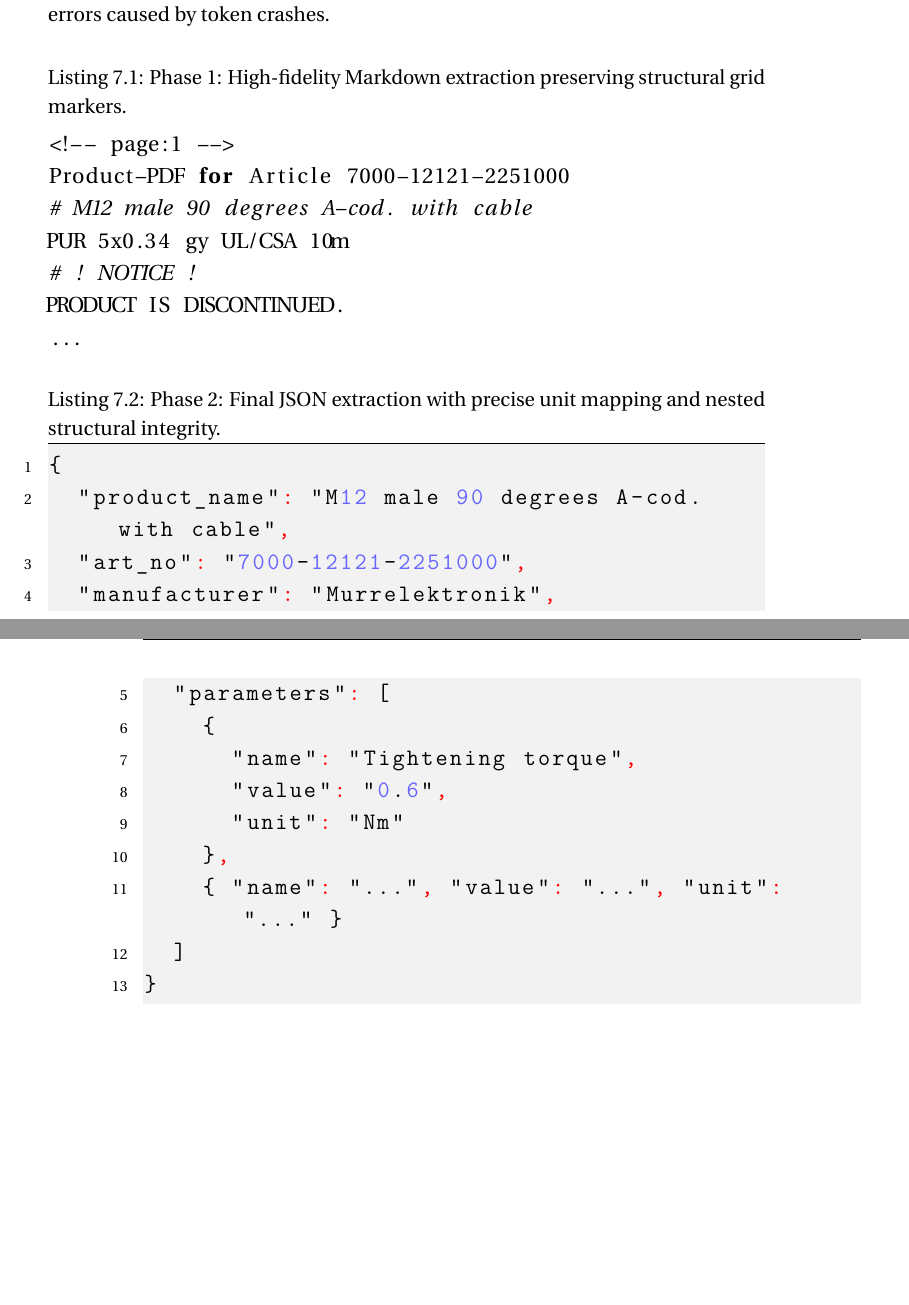
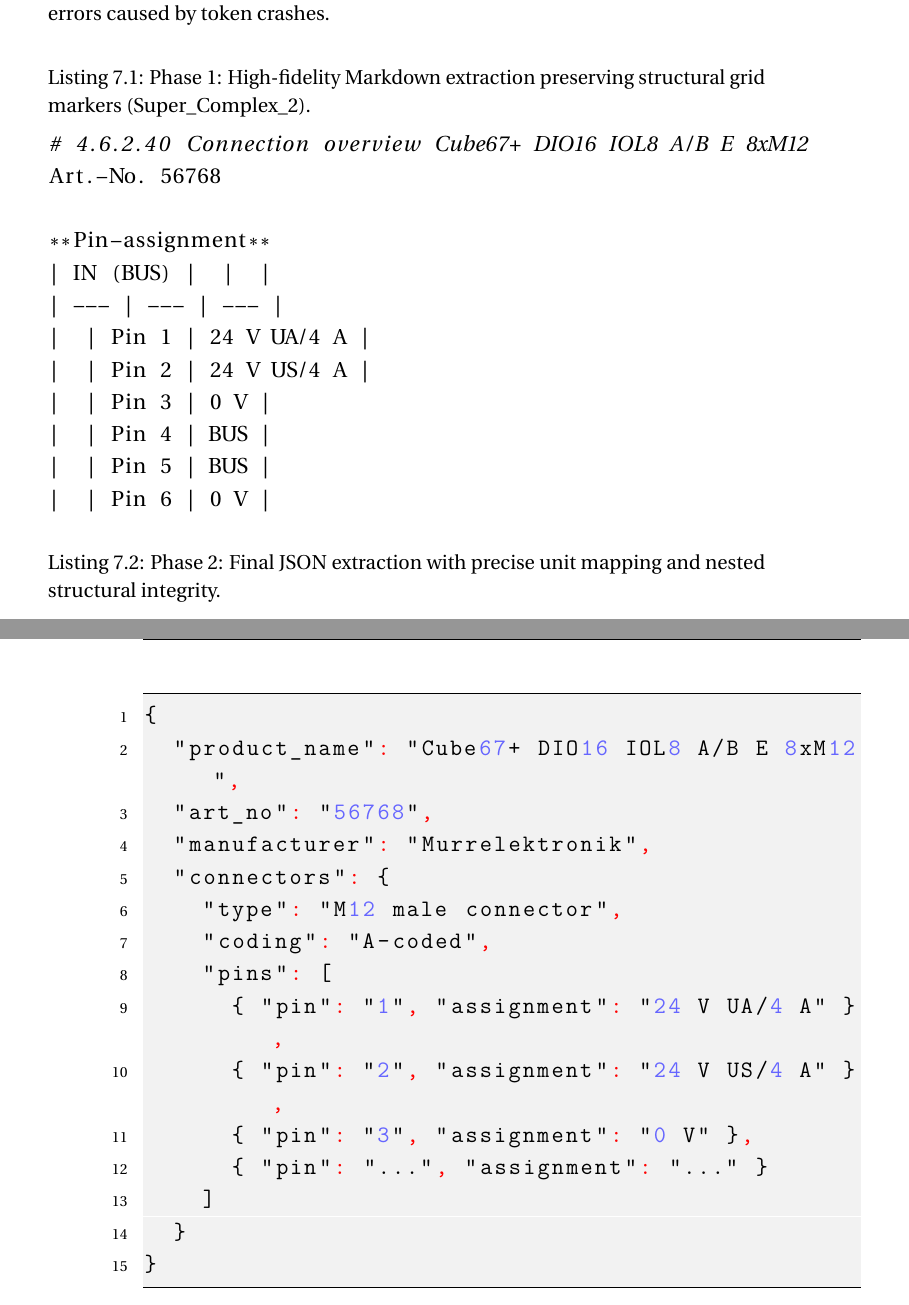
Before and after one commit to munshi007/document_intelligence_pipeline_thesis_writing, a LaTeX thesis (thesis.tex, which reads chapter/6_evaluation.tex): two parts of pages 59 and 60 of 85, joined at a grey line, cut so that both start at the same text, the shorter picture padded with empty space. Compiled offline with pdfLaTeX.

Commit message:
docs: update evaluation snippets with Super_Complex_2 dataset examples

```diff
--- a/chapter/6_evaluation.tex
+++ b/chapter/6_evaluation.tex
@@ -107,29 +107,36 @@
 \label{tab:extraction_fidelity}
 \end{table}
 
-\begin{lstlisting}[language=bash, caption={Phase 1: High-fidelity Markdown extraction preserving structural grid markers.}, label={lst:raw_markdown}]
-<!-- page:1 -->
-Product-PDF for Article 7000-12121-2251000
-# M12 male 90 degrees A-cod. with cable
-PUR 5x0.34 gy UL/CSA 10m
-# ! NOTICE !
-PRODUCT IS DISCONTINUED.
-...
+\begin{lstlisting}[language=bash, caption={Phase 1: High-fidelity Markdown extraction preserving structural grid markers (Super\_Complex\_2).}, label={lst:raw_markdown}]
+# 4.6.2.40 Connection overview Cube67+ DIO16 IOL8 A/B E 8xM12
+Art.-No. 56768
+
+**Pin-assignment**
+| IN (BUS) |  |  |
+| --- | --- | --- |
+|  | Pin 1 | 24 V UA/4 A |
+|  | Pin 2 | 24 V US/4 A |
+|  | Pin 3 | 0 V |
+|  | Pin 4 | BUS |
+|  | Pin 5 | BUS |
+|  | Pin 6 | 0 V |
 \end{lstlisting}
 
 \begin{lstlisting}[language=json, caption={Phase 2: Final JSON extraction with precise unit mapping and nested structural integrity.}, label={lst:structured_json}]
 {
-  "product_name": "M12 male 90 degrees A-cod. with cable",
-  "art_no": "7000-12121-2251000",
+  "product_name": "Cube67+ DIO16 IOL8 A/B E 8xM12",
+  "art_no": "56768",
   "manufacturer": "Murrelektronik",
-  "parameters": [
-    {
-      "name": "Tightening torque",
-      "value": "0.6",
-      "unit": "Nm"
-    },
-    { "name": "...", "value": "...", "unit": "..." }
-  ]
+  "connectors": {
+    "type": "M12 male connector",
+    "coding": "A-coded",
+    "pins": [
+      { "pin": "1", "assignment": "24 V UA/4 A" },
+      { "pin": "2", "assignment": "24 V US/4 A" },
+      { "pin": "3", "assignment": "0 V" },
+      { "pin": "...", "assignment": "..." }
+    ]
+  }
 }
 \end{lstlisting}
 
```
